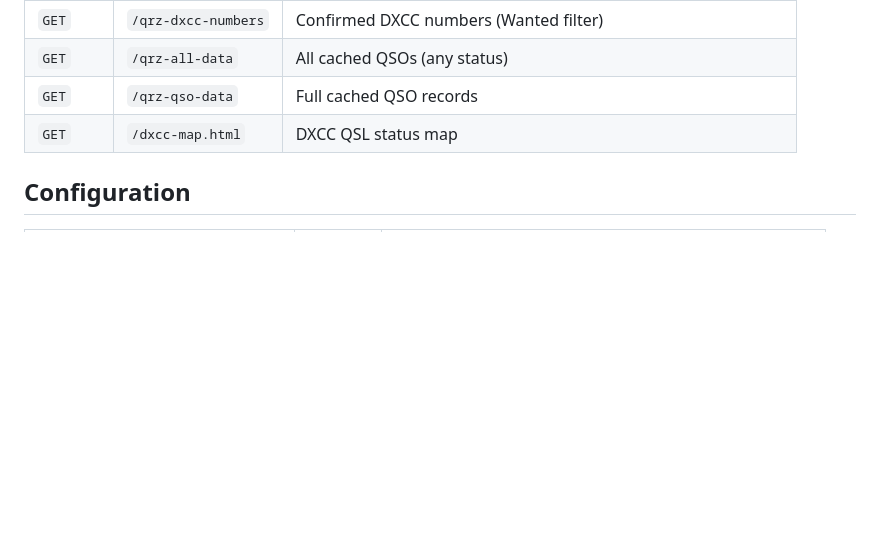
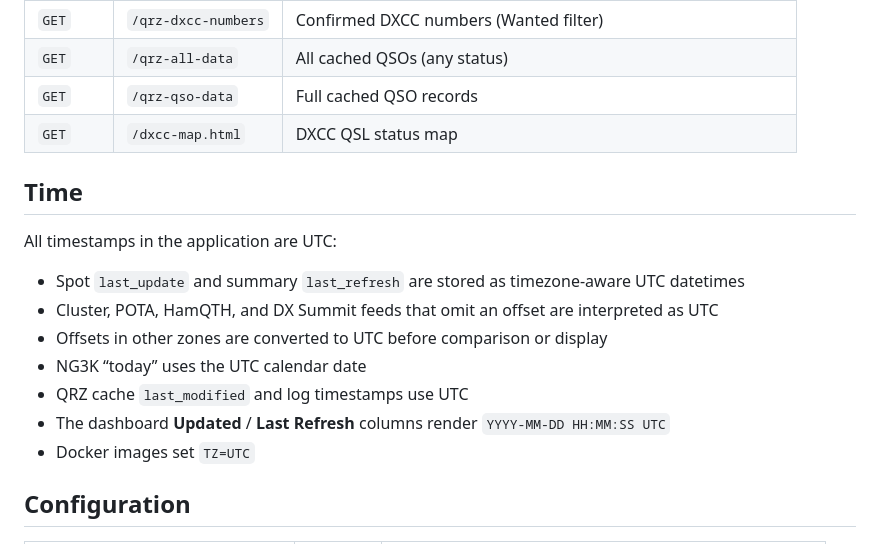
Before and after one commit to xsnrg/DX-scraper, a Markdown page: README.md, the part around the change. Drawn GitHub-style; blank space fills up the shorter version.

Commit message:
Document that all application times are UTC

```diff
--- a/README.md
+++ b/README.md
@@ -113,6 +113,18 @@ pytest tests/test_ng3k.py -v
 | `GET` | `/qrz-qso-data` | Full cached QSO records |
 | `GET` | `/dxcc-map.html` | DXCC QSL status map |
 
+## Time
+
+All timestamps in the application are UTC:
+
+- Spot `last_update` and summary `last_refresh` are stored as timezone-aware UTC datetimes
+- Cluster, POTA, HamQTH, and DX Summit feeds that omit an offset are interpreted as UTC
+- Offsets in other zones are converted to UTC before comparison or display
+- NG3K “today” uses the UTC calendar date
+- QRZ cache `last_modified` and log timestamps use UTC
+- The dashboard **Updated** / **Last Refresh** columns render `YYYY-MM-DD HH:MM:SS UTC`
+- Docker images set `TZ=UTC`
+
 ## Configuration
 
 | Variable | Default | Description |
```
